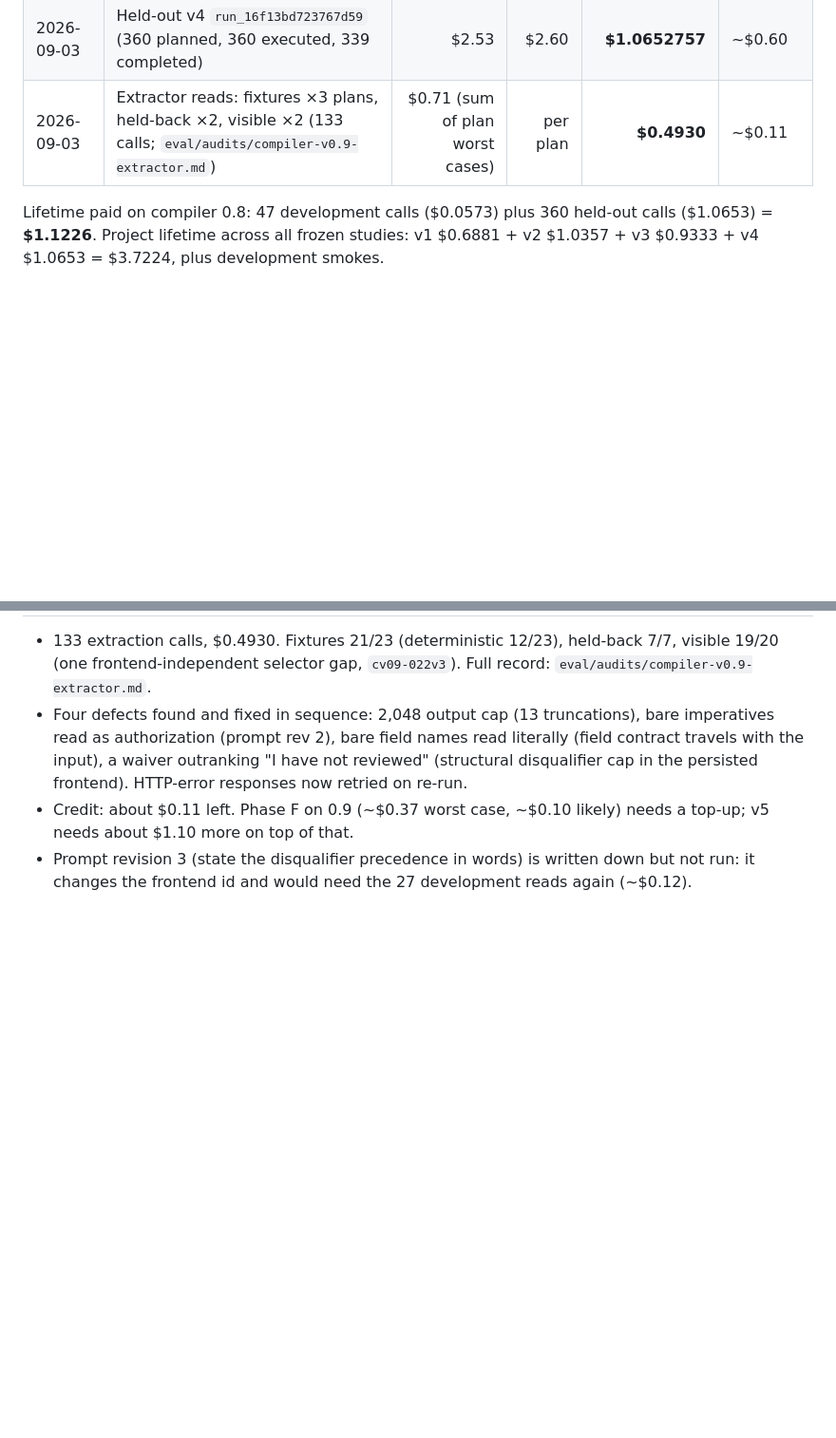
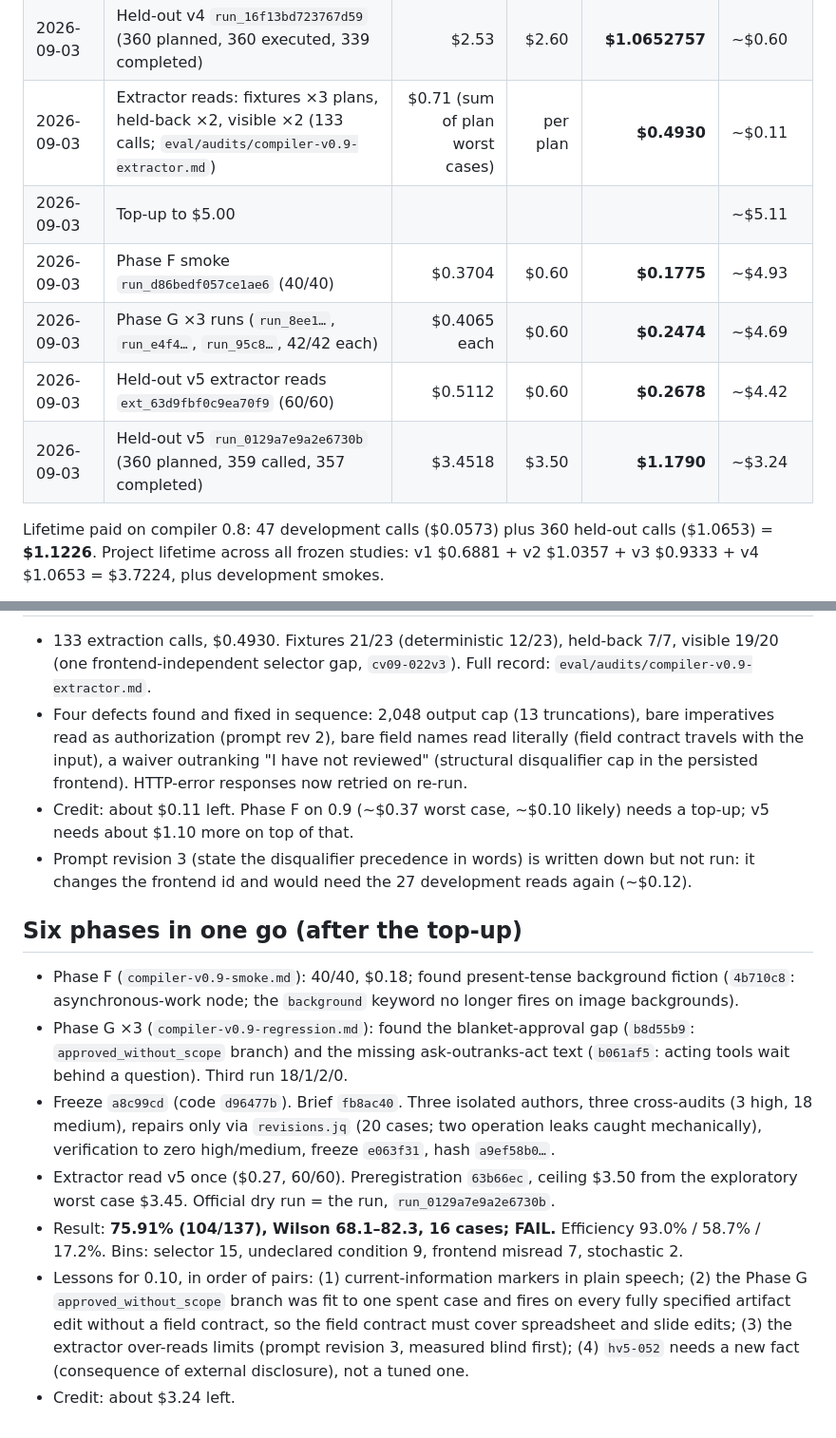
Before and after one commit to bgar324/policyc, a Markdown page: .handoffs/2026-09-03-worklog.md, 2 parts joined by grey strips. Shown at 95% size. Rendered like a GitHub page; blank space fills up the shorter version.

```diff
--- a/.handoffs/2026-09-03-worklog.md
+++ b/.handoffs/2026-09-03-worklog.md
@@ -14,6 +14,11 @@ input, $0.025/M cached input, $2.00/M output (`pricing/openai-v2.json`).
 | 2026-09-03 | Phase G regression `run_d28db856d3128b8a` (36 planned, 36 executed) | $0.2224 | $0.30 | **$0.04003845** | ~$1.66 |
 | 2026-09-03 | Held-out v4 `run_16f13bd723767d59` (360 planned, 360 executed, 339 completed) | $2.53 | $2.60 | **$1.0652757** | ~$0.60 |
 | 2026-09-03 | Extractor reads: fixtures ×3 plans, held-back ×2, visible ×2 (133 calls; `eval/audits/compiler-v0.9-extractor.md`) | $0.71 (sum of plan worst cases) | per plan | **$0.4930** | ~$0.11 |
+| 2026-09-03 | Top-up to $5.00 | | | | ~$5.11 |
+| 2026-09-03 | Phase F smoke `run_d86bedf057ce1ae6` (40/40) | $0.3704 | $0.60 | **$0.1775** | ~$4.93 |
+| 2026-09-03 | Phase G ×3 runs (`run_8ee1…`, `run_e4f4…`, `run_95c8…`, 42/42 each) | $0.4065 each | $0.60 | **$0.2474** | ~$4.69 |
+| 2026-09-03 | Held-out v5 extractor reads `ext_63d9fbf0c9ea70f9` (60/60) | $0.5112 | $0.60 | **$0.2678** | ~$4.42 |
+| 2026-09-03 | Held-out v5 `run_0129a7e9a2e6730b` (360 planned, 359 called, 357 completed) | $3.4518 | $3.50 | **$1.1790** | ~$3.24 |
 
 Lifetime paid on compiler 0.8: 47 development calls ($0.0573) plus 360 held-out calls ($1.0653) = **$1.1226**. Project lifetime across all frozen studies: v1 $0.6881 + v2 $1.0357 + v3 $0.9333 + v4 $1.0653 = $3.7224, plus development smokes.
 
@@ -240,3 +245,13 @@ Built up to the paid smoke, no calls made. Record: `eval/audits/compiler-v0.9-de
 - Four defects found and fixed in sequence: 2,048 output cap (13 truncations), bare imperatives read as authorization (prompt rev 2), bare field names read literally (field contract travels with the input), a waiver outranking "I have not reviewed" (structural disqualifier cap in the persisted frontend). HTTP-error responses now retried on re-run.
 - Credit: about $0.11 left. Phase F on 0.9 (~$0.37 worst case, ~$0.10 likely) needs a top-up; v5 needs about $1.10 more on top of that.
 - Prompt revision 3 (state the disqualifier precedence in words) is written down but not run: it changes the frontend id and would need the 27 development reads again (~$0.12).
+
+## Six phases in one go (after the top-up)
+
+- Phase F (`compiler-v0.9-smoke.md`): 40/40, $0.18; found present-tense background fiction (`4b710c8`: asynchronous-work node; the `background` keyword no longer fires on image backgrounds).
+- Phase G ×3 (`compiler-v0.9-regression.md`): found the blanket-approval gap (`b8d55b9`: `approved_without_scope` branch) and the missing ask-outranks-act text (`b061af5`: acting tools wait behind a question). Third run 18/1/2/0.
+- Freeze `a8c99cd` (code `d96477b`). Brief `fb8ac40`. Three isolated authors, three cross-audits (3 high, 18 medium), repairs only via `revisions.jq` (20 cases; two operation leaks caught mechanically), verification to zero high/medium, freeze `e063f31`, hash `a9ef58b0…`.
+- Extractor read v5 once ($0.27, 60/60). Preregistration `63b66ec`, ceiling $3.50 from the exploratory worst case $3.45. Official dry run = the run, `run_0129a7e9a2e6730b`.
+- Result: **75.91% (104/137), Wilson 68.1–82.3, 16 cases; FAIL.** Efficiency 93.0% / 58.7% / 17.2%. Bins: selector 15, undeclared condition 9, frontend misread 7, stochastic 2.
+- Lessons for 0.10, in order of pairs: (1) current-information markers in plain speech; (2) the Phase G `approved_without_scope` branch was fit to one spent case and fires on every fully specified artifact edit without a field contract, so the field contract must cover spreadsheet and slide edits; (3) the extractor over-reads limits (prompt revision 3, measured blind first); (4) `hv5-052` needs a new fact (consequence of external disclosure), not a tuned one.
+- Credit: about $3.24 left.
```
Also changed, not shown: README.md (+3 -3 lines), eval/audits/held-out-v5-execution.md (added, +118 -0 lines).
